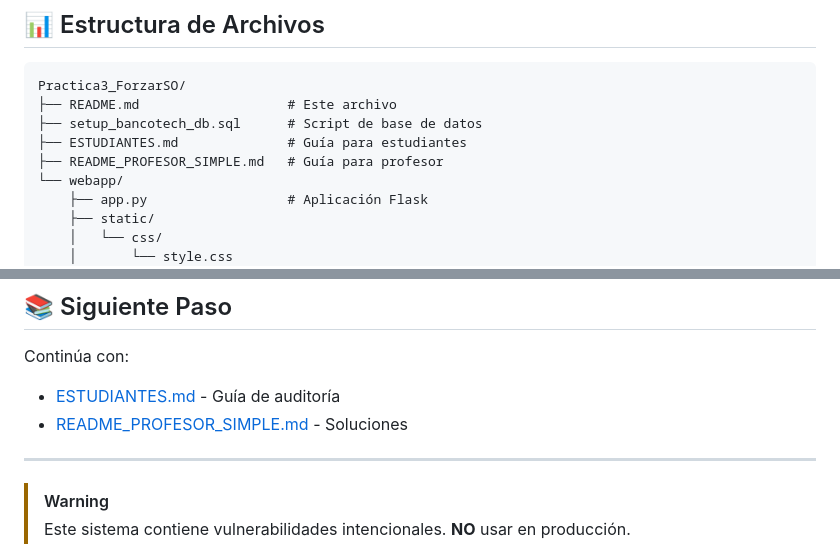
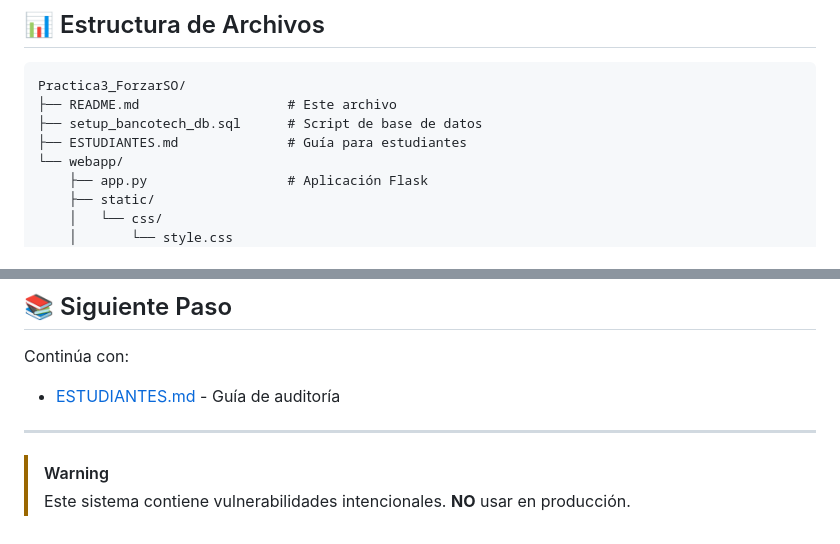
Before and after one commit to LuisArriagaV/Practica3ABD_ForzarSO, a Markdown page: README.md, 2 parts joined by grey strips. Drawn GitHub-style.

```diff
--- a/README.md
+++ b/README.md
@@ -73,7 +73,6 @@ Practica3_ForzarSO/
 ├── README.md                   # Este archivo
 ├── setup_bancotech_db.sql      # Script de base de datos
 ├── ESTUDIANTES.md              # Guía para estudiantes
-├── README_PROFESOR_SIMPLE.md   # Guía para profesor
 └── webapp/
     ├── app.py                  # Aplicación Flask
     ├── static/
@@ -127,7 +126,7 @@ app.run(debug=True, host='0.0.0.0', port=5003)
 
 Continúa con:
 - [ESTUDIANTES.md](ESTUDIANTES.md) - Guía de auditoría
-- [README_PROFESOR_SIMPLE.md](README_PROFESOR_SIMPLE.md) - Soluciones
+
 
 ---
 
```
